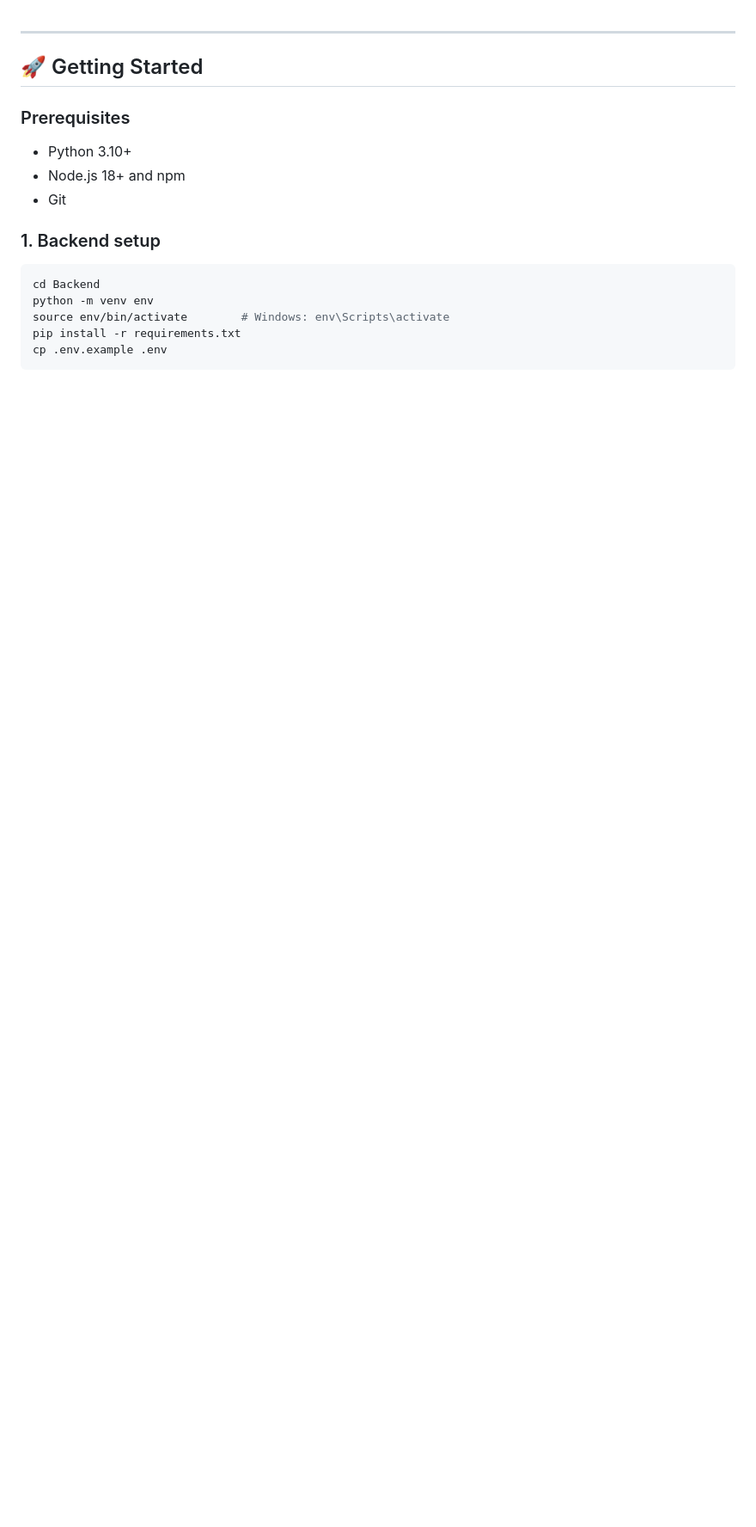
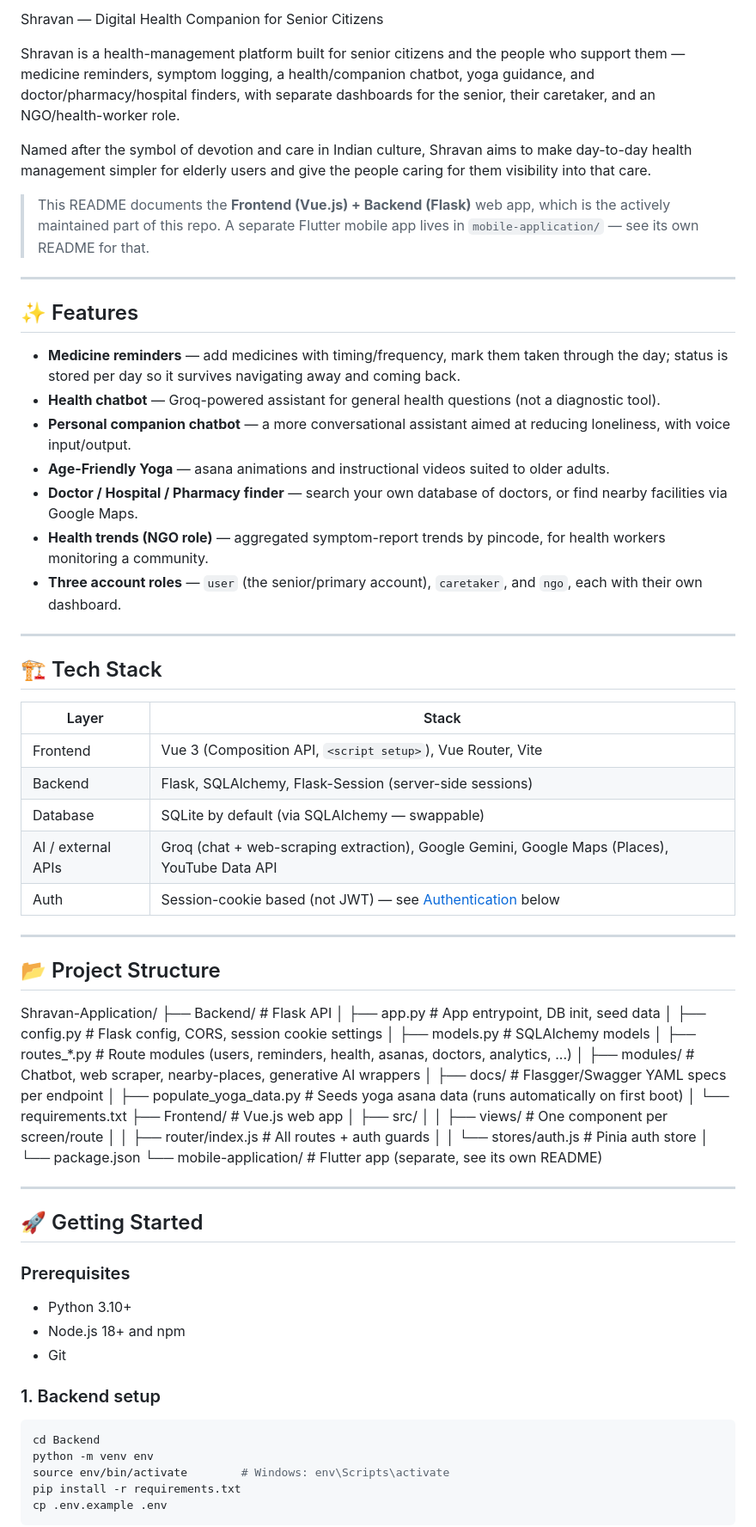
Before and after one commit to Atif0110/Shravan-Application, a Markdown page: README.md, the part around the change. Shown at 86% size. Rendered like a GitHub page; blank space fills up the shorter version.

Commit message:
Enhance README with project details and features
Expanded README with detailed features, tech stack, project structure, and getting started instructions.

```diff
--- a/README.md
+++ b/README.md
@@ -1,3 +1,56 @@
+Shravan — Digital Health Companion for Senior Citizens
+
+Shravan is a health-management platform built for senior citizens and the people who support them — medicine reminders, symptom logging, a health/companion chatbot, yoga guidance, and doctor/pharmacy/hospital finders, with separate dashboards for the senior, their caretaker, and an NGO/health-worker role.
+
+Named after the symbol of devotion and care in Indian culture, Shravan aims to make day-to-day health management simpler for elderly users and give the people caring for them visibility into that care.
+
+> This README documents the **Frontend (Vue.js) + Backend (Flask)** web app, which is the actively maintained part of this repo. A separate Flutter mobile app lives in `mobile-application/` — see its own README for that.
+
+---
+
+## ✨ Features
+
+- **Medicine reminders** — add medicines with timing/frequency, mark them taken through the day; status is stored per day so it survives navigating away and coming back.
+- **Health chatbot** — Groq-powered assistant for general health questions (not a diagnostic tool).
+- **Personal companion chatbot** — a more conversational assistant aimed at reducing loneliness, with voice input/output.
+- **Age-Friendly Yoga** — asana animations and instructional videos suited to older adults.
+- **Doctor / Hospital / Pharmacy finder** — search your own database of doctors, or find nearby facilities via Google Maps.
+- **Health trends (NGO role)** — aggregated symptom-report trends by pincode, for health workers monitoring a community.
+- **Three account roles** — `user` (the senior/primary account), `caretaker`, and `ngo`, each with their own dashboard.
+
+---
+
+## 🏗️ Tech Stack
+
+| Layer | Stack |
+|---|---|
+| Frontend | Vue 3 (Composition API, `<script setup>`), Vue Router, Vite |
+| Backend | Flask, SQLAlchemy, Flask-Session (server-side sessions) |
+| Database | SQLite by default (via SQLAlchemy — swappable) |
+| AI / external APIs | Groq (chat + web-scraping extraction), Google Gemini, Google Maps (Places), YouTube Data API |
+| Auth | Session-cookie based (not JWT) — see [Authentication](#-authentication--sessions) below |
+
+---
+
+## 📂 Project Structure
+Shravan-Application/
+├── Backend/                  # Flask API
+│   ├── app.py                 # App entrypoint, DB init, seed data
+│   ├── config.py              # Flask config, CORS, session cookie settings
+│   ├── models.py              # SQLAlchemy models
+│   ├── routes_*.py            # Route modules (users, reminders, health, asanas, doctors, analytics, ...)
+│   ├── modules/                # Chatbot, web scraper, nearby-places, generative AI wrappers
+│   ├── docs/                   # Flasgger/Swagger YAML specs per endpoint
+│   ├── populate_yoga_data.py   # Seeds yoga asana data (runs automatically on first boot)
+│   └── requirements.txt
+├── Frontend/                 # Vue.js web app
+│   ├── src/
+│   │   ├── views/              # One component per screen/route
+│   │   ├── router/index.js     # All routes + auth guards
+│   │   └── stores/auth.js      # Pinia auth store
+│   └── package.json
+└── mobile-application/       # Flutter app (separate, see its own README)
+
 ---
 
 ## 🚀 Getting Started
```
